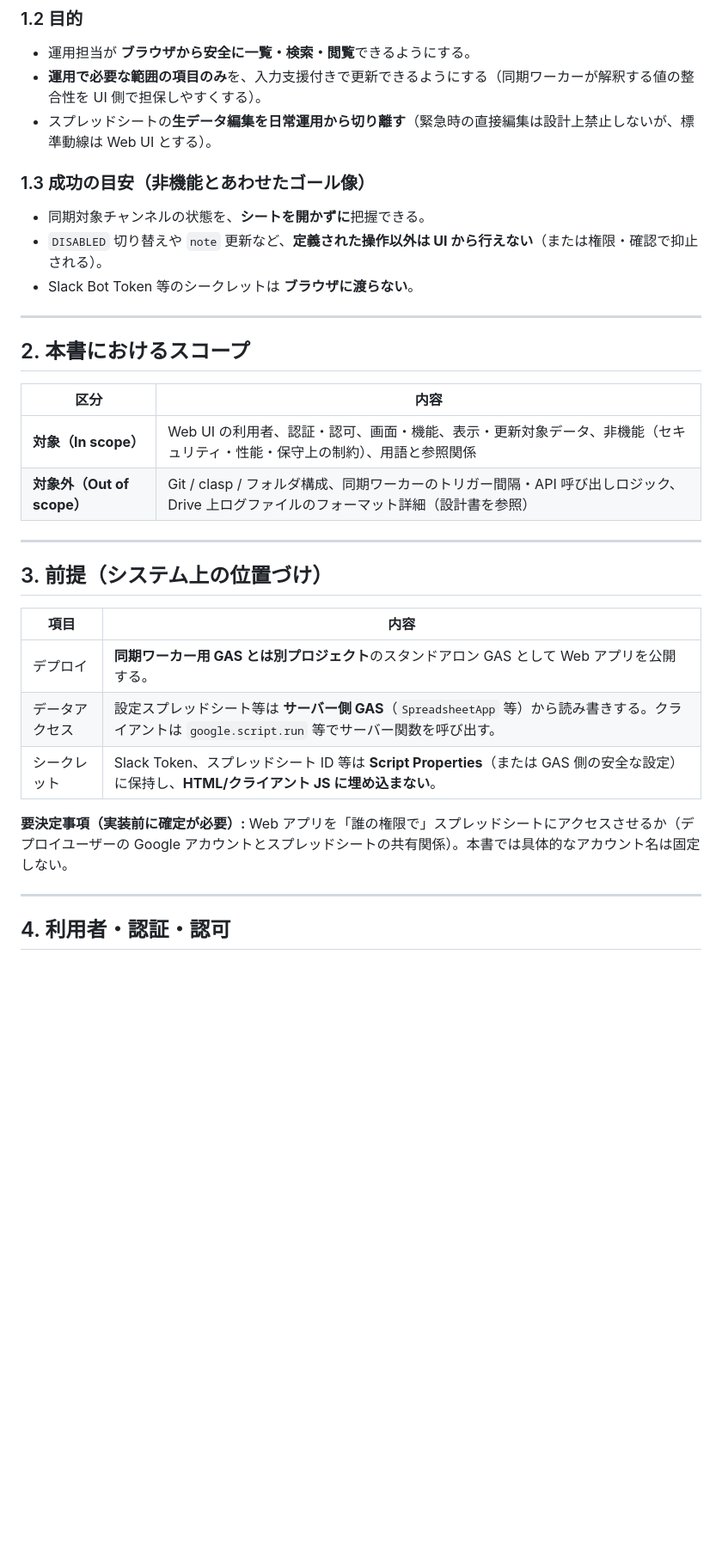
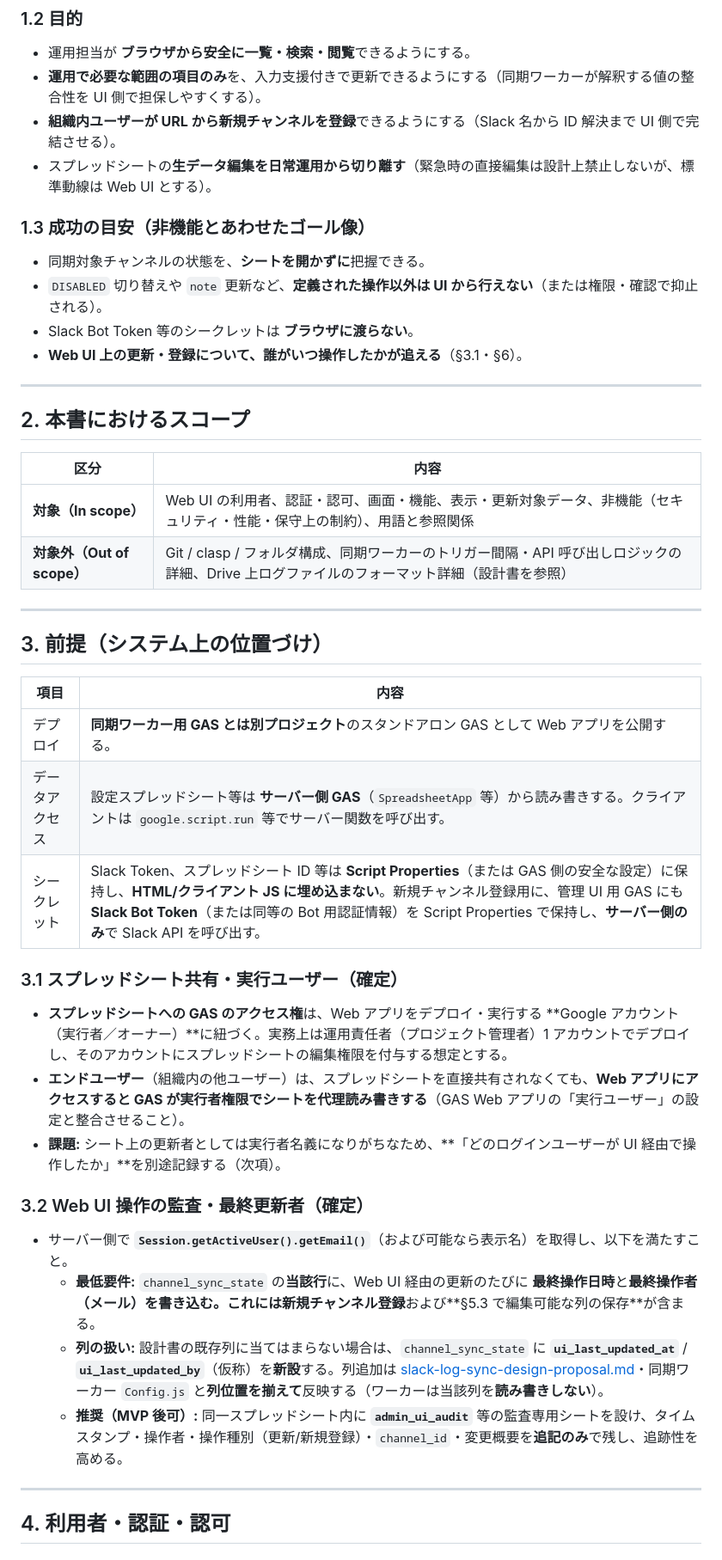
Before and after one commit to iitsukakodaiTLB/slack-to-drive-gas, a Markdown page: docs/admin-web-ui-requirements.md, the part around one of its changes. Shown at 86% size. GitHub-like rendering; blank space fills up the shorter version.

```diff
--- a/docs/admin-web-ui-requirements.md
+++ b/docs/admin-web-ui-requirements.md
@@ -22,6 +22,7 @@ Slack ログ同期（GAS）の**運用・監視・限定的な設定変更**を
 
 - 運用担当が **ブラウザから安全に一覧・検索・閲覧**できるようにする。
 - **運用で必要な範囲の項目のみ**を、入力支援付きで更新できるようにする（同期ワーカーが解釈する値の整合性を UI 側で担保しやすくする）。
+- **組織内ユーザーが URL から新規チャンネルを登録**できるようにする（Slack 名から ID 解決まで UI 側で完結させる）。
 - スプレッドシートの**生データ編集を日常運用から切り離す**（緊急時の直接編集は設計上禁止しないが、標準動線は Web UI とする）。
 
 ### 1.3 成功の目安（非機能とあわせたゴール像）
@@ -29,6 +30,7 @@ Slack ログ同期（GAS）の**運用・監視・限定的な設定変更**を
 - 同期対象チャンネルの状態を、**シートを開かずに**把握できる。
 - `DISABLED` 切り替えや `note` 更新など、**定義された操作以外は UI から行えない**（または権限・確認で抑止される）。
 - Slack Bot Token 等のシークレットは **ブラウザに渡らない**。
+- **Web UI 上の更新・登録について、誰がいつ操作したかが追える**（§3.1・§6）。
 
 ---
 
@@ -37,7 +39,7 @@ Slack ログ同期（GAS）の**運用・監視・限定的な設定変更**を
 | 区分 | 内容 |
 |------|------|
 | **対象（In scope）** | Web UI の利用者、認証・認可、画面・機能、表示・更新対象データ、非機能（セキュリティ・性能・保守上の制約）、用語と参照関係 |
-| **対象外（Out of scope）** | Git / clasp / フォルダ構成、同期ワーカーのトリガー間隔・API 呼び出しロジック、Drive 上ログファイルのフォーマット詳細（設計書を参照） |
+| **対象外（Out of scope）** | Git / clasp / フォルダ構成、同期ワーカーのトリガー間隔・API 呼び出しロジックの詳細、Drive 上ログファイルのフォーマット詳細（設計書を参照） |
 
 ---
 
@@ -47,9 +49,20 @@ Slack ログ同期（GAS）の**運用・監視・限定的な設定変更**を
 |------|------|
 | デプロイ | **同期ワーカー用 GAS とは別プロジェクト**のスタンドアロン GAS として Web アプリを公開する。 |
 | データアクセス | 設定スプレッドシート等は **サーバー側 GAS**（`SpreadsheetApp` 等）から読み書きする。クライアントは `google.script.run` 等でサーバー関数を呼び出す。 |
-| シークレット | Slack Token、スプレッドシート ID 等は **Script Properties**（または GAS 側の安全な設定）に保持し、**HTML/クライアント JS に埋め込まない**。 |
+| シークレット | Slack Token、スプレッドシート ID 等は **Script Properties**（または GAS 側の安全な設定）に保持し、**HTML/クライアント JS に埋め込まない**。新規チャンネル登録用に、管理 UI 用 GAS にも **Slack Bot Token**（または同等の Bot 用認証情報）を Script Properties で保持し、**サーバー側のみ**で Slack API を呼び出す。 |
 
-**要決定事項（実装前に確定が必要）:** Web アプリを「誰の権限で」スプレッドシートにアクセスさせるか（デプロイユーザーの Google アカウントとスプレッドシートの共有関係）。本書では具体的なアカウント名は固定しない。
+### 3.1 スプレッドシート共有・実行ユーザー（確定）
+
+- **スプレッドシートへの GAS のアクセス権**は、Web アプリをデプロイ・実行する **Google アカウント（実行者／オーナー）**に紐づく。実務上は運用責任者（プロジェクト管理者）1 アカウントでデプロイし、そのアカウントにスプレッドシートの編集権限を付与する想定とする。
+- **エンドユーザー**（組織内の他ユーザー）は、スプレッドシートを直接共有されなくても、**Web アプリにアクセスすると GAS が実行者権限でシートを代理読み書きする**（GAS Web アプリの「実行ユーザー」の設定と整合させること）。
+- **課題:** シート上の更新者としては実行者名義になりがちなため、**「どのログインユーザーが UI 経由で操作したか」**を別途記録する（次項）。
+
+### 3.2 Web UI 操作の監査・最終更新者（確定）
+
+- サーバー側で **`Session.getActiveUser().getEmail()`**（および可能なら表示名）を取得し、以下を満たすこと。
+  - **最低要件:** `channel_sync_state` の**当該行**に、Web UI 経由の更新のたびに **最終操作日時**と**最終操作者（メール）**を書き込む。これには**新規チャンネル登録**および**§5.3 で編集可能な列の保存**が含まる。
+  - **列の扱い:** 設計書の既存列に当てはまらない場合は、`channel_sync_state` に **`ui_last_updated_at`** / **`ui_last_updated_by`**（仮称）を**新設**する。列追加は [slack-log-sync-design-proposal.md](./slack-log-sync-design-proposal.md)・同期ワーカー `Config.js` と**列位置を揃えて**反映する（ワーカーは当該列を**読み書きしない**）。
+  - **推奨（MVP 後可）:** 同一スプレッドシート内に **`admin_ui_audit`** 等の監査専用シートを設け、タイムスタンプ・操作者・操作種別（更新/新規登録）・`channel_id`・変更概要を**追記のみ**で残し、追跡性を高める。
 
 ---
 
```
Also changed, not shown: other parts of docs/admin-web-ui-requirements.md (+64 -37 lines).
